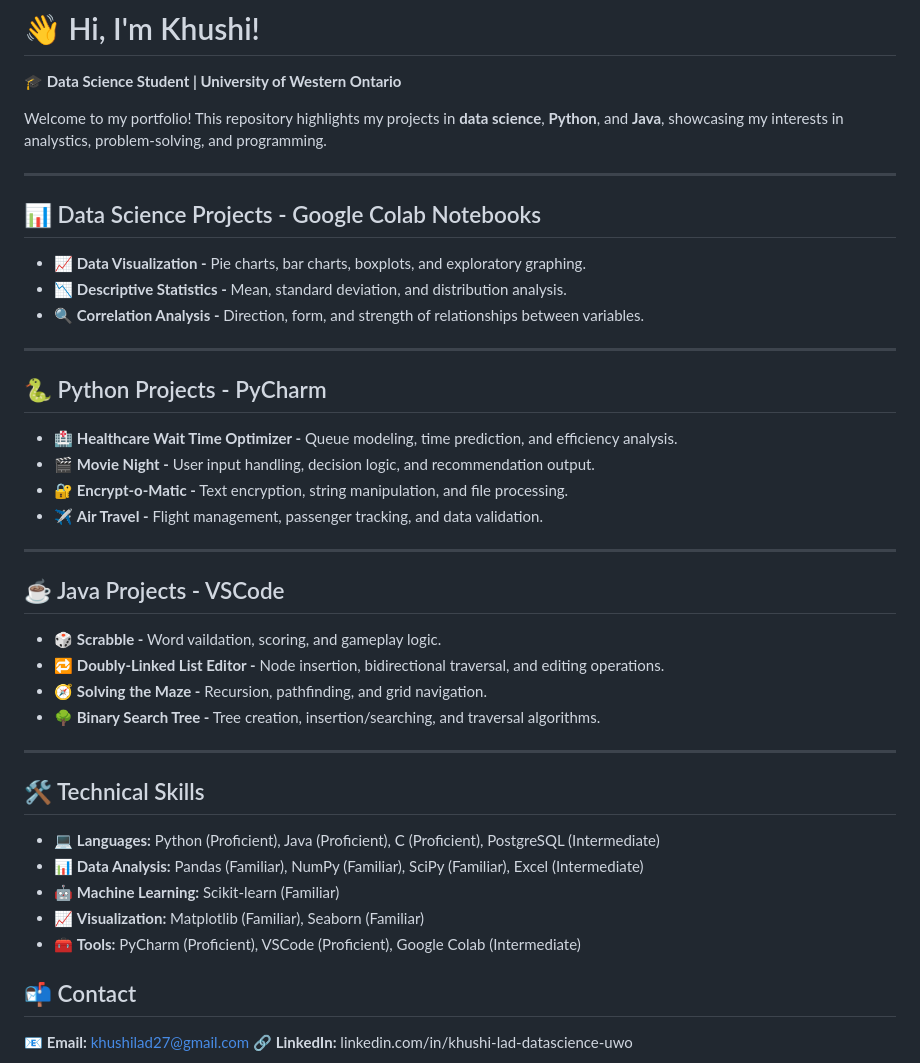
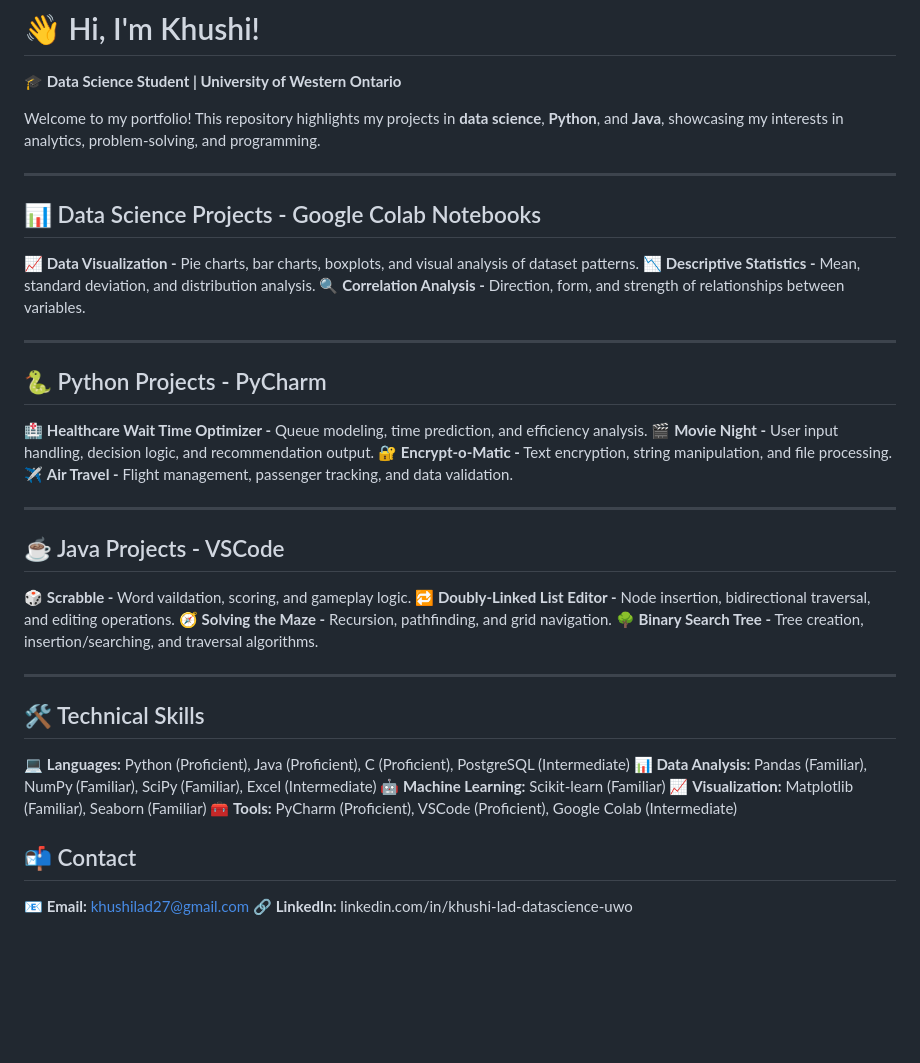
Before and after one commit to khushi-lad/khushi-lad.github.io, a Markdown page: README.md, the part around the change. Rendered like a GitHub page; blank space fills up the shorter version.

```diff
--- a/README.md
+++ b/README.md
@@ -1,50 +1,50 @@
 # 👋 Hi, I'm Khushi!
 🎓 **Data Science Student | University of Western Ontario**
 
-Welcome to my portfolio! This repository highlights my projects in **data science**, **Python**, and **Java**, showcasing my interests in analystics, problem-solving, and programming.
+Welcome to my portfolio! This repository highlights my projects in **data science**, **Python**, and **Java**, showcasing my interests in analytics, problem-solving, and programming.
 
 ---
 
 ## 📊 Data Science Projects - Google Colab Notebooks
-- 📈 **Data Visualization -**
-      Pie charts, bar charts, boxplots, and exploratory graphing.
-- 📉 **Descriptive Statistics -**
+📈 **Data Visualization -**
+      Pie charts, bar charts, boxplots, and visual analysis of dataset patterns.
+📉 **Descriptive Statistics -**
       Mean, standard deviation, and distribution analysis.
-- 🔍 **Correlation Analysis -**
+🔍 **Correlation Analysis -**
       Direction, form, and strength of relationships between variables.
 
 ---
 
 ## 🐍 Python Projects - PyCharm
-- 🏥 **Healthcare Wait Time Optimizer -**
+🏥 **Healthcare Wait Time Optimizer -**
       Queue modeling, time prediction, and efficiency analysis.
-- 🎬 **Movie Night -**
+🎬 **Movie Night -**
       User input handling, decision logic, and recommendation output.
-- 🔐 **Encrypt-o-Matic -**
+🔐 **Encrypt-o-Matic -**
       Text encryption, string manipulation, and file processing.
-- ✈️ **Air Travel -**
+✈️ **Air Travel -**
       Flight management, passenger tracking, and data validation.
 
 ---
 
 ## ☕ Java Projects - VSCode
-- 🎲 **Scrabble -**
+🎲 **Scrabble -**
       Word vaildation, scoring, and gameplay logic.
-- 🔁 **Doubly-Linked List Editor -**
+🔁 **Doubly-Linked List Editor -**
       Node insertion, bidirectional traversal, and editing operations.
-- 🧭 **Solving the Maze -**
+🧭 **Solving the Maze -**
       Recursion, pathfinding, and grid navigation.
-- 🌳 **Binary Search Tree -**
+🌳 **Binary Search Tree -**
       Tree creation, insertion/searching, and traversal algorithms.
 
 ---
 
 ## 🛠️ Technical Skills
-- 💻 **Languages:** Python (Proficient), Java (Proficient), C (Proficient), PostgreSQL (Intermediate)
-- 📊 **Data Analysis:** Pandas (Familiar), NumPy (Familiar), SciPy (Familiar), Excel (Intermediate)
-- 🤖 **Machine Learning:** Scikit-learn (Familiar)
-- 📈 **Visualization:** Matplotlib (Familiar), Seaborn (Familiar)
-- 🧰 **Tools:** PyCharm (Proficient), VSCode (Proficient), Google Colab (Intermediate)
+💻 **Languages:** Python (Proficient), Java (Proficient), C (Proficient), PostgreSQL (Intermediate)
+📊 **Data Analysis:** Pandas (Familiar), NumPy (Familiar), SciPy (Familiar), Excel (Intermediate)
+🤖 **Machine Learning:** Scikit-learn (Familiar)
+📈 **Visualization:** Matplotlib (Familiar), Seaborn (Familiar)
+🧰 **Tools:** PyCharm (Proficient), VSCode (Proficient), Google Colab (Intermediate)
 
 ## 📬 Contact
 📧 **Email:** khushilad27@gmail.com
```
